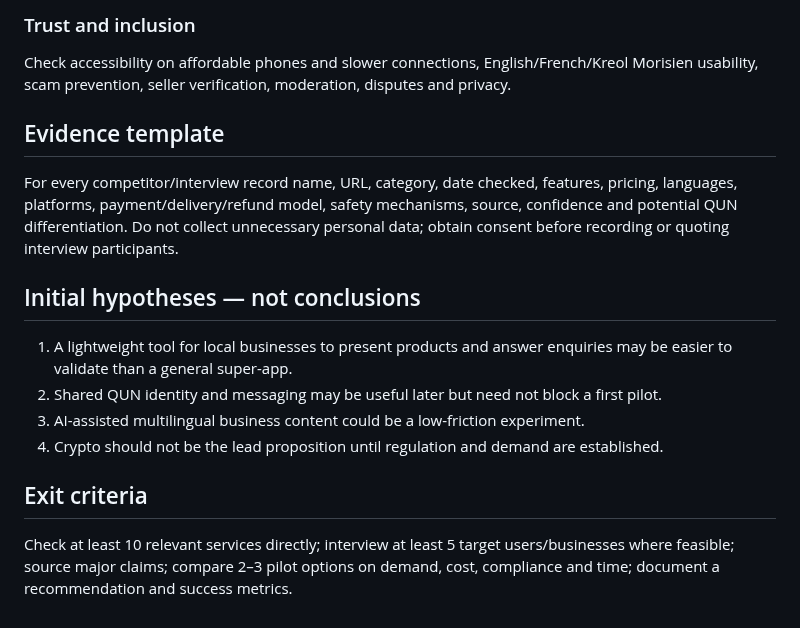
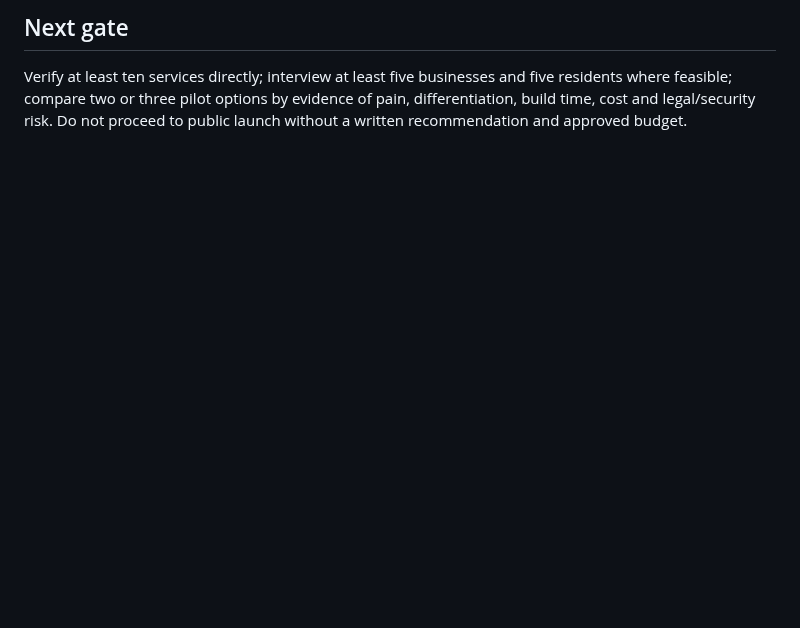
Before and after one commit to Serega40in/QUN, a Markdown page: docs/mauritius/MARKET_RESEARCH.md, the part around one of its changes. GitHub-like rendering; blank space fills up the shorter version.

```diff
--- a/docs/mauritius/MARKET_RESEARCH.md
+++ b/docs/mauritius/MARKET_RESEARCH.md
@@ -33,15 +37,3 @@ Which APIs, payment integrations and AI tools are needed? Is there demand for lo
 
-### Trust and inclusion
-Check accessibility on affordable phones and slower connections, English/French/Kreol Morisien usability, scam prevention, seller verification, moderation, disputes and privacy.
-
-## Evidence template
-For every competitor/interview record name, URL, category, date checked, features, pricing, languages, platforms, payment/delivery/refund model, safety mechanisms, source, confidence and potential QUN differentiation. Do not collect unnecessary personal data; obtain consent before recording or quoting interview participants.
-
-## Initial hypotheses — not conclusions
-1. A lightweight tool for local businesses to present products and answer enquiries may be easier to validate than a general super-app.
-2. Shared QUN identity and messaging may be useful later but need not block a first pilot.
-3. AI-assisted multilingual business content could be a low-friction experiment.
-4. Crypto should not be the lead proposition until regulation and demand are established.
-
-## Exit criteria
-Check at least 10 relevant services directly; interview at least 5 target users/businesses where feasible; source major claims; compare 2–3 pilot options on demand, cost, compliance and time; document a recommendation and success metrics.
+## Next gate
+Verify at least ten services directly; interview at least five businesses and five residents where feasible; compare two or three pilot options by evidence of pain, differentiation, build time, cost and legal/security risk. Do not proceed to public launch without a written recommendation and approved budget.
```
Also changed, not shown: other parts of docs/mauritius/MARKET_RESEARCH.md (+27 -23 lines).
